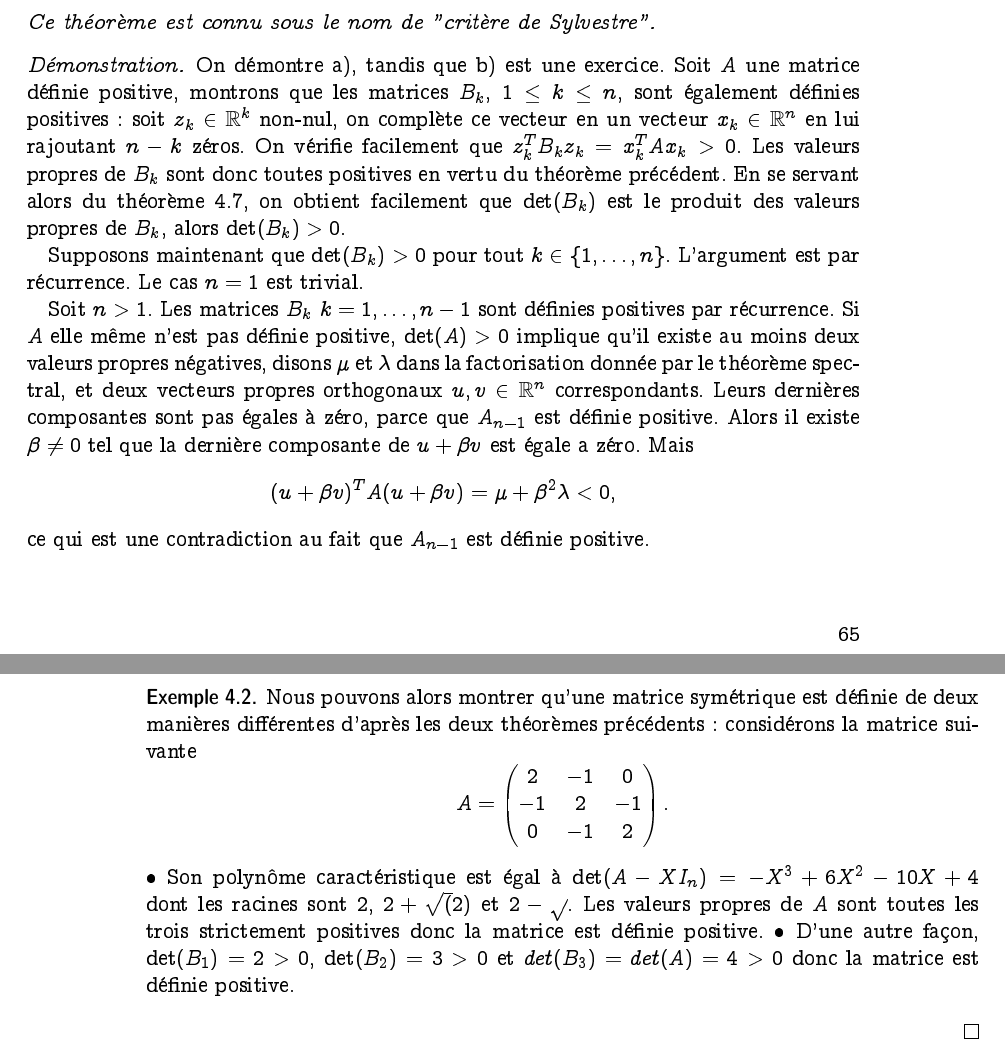
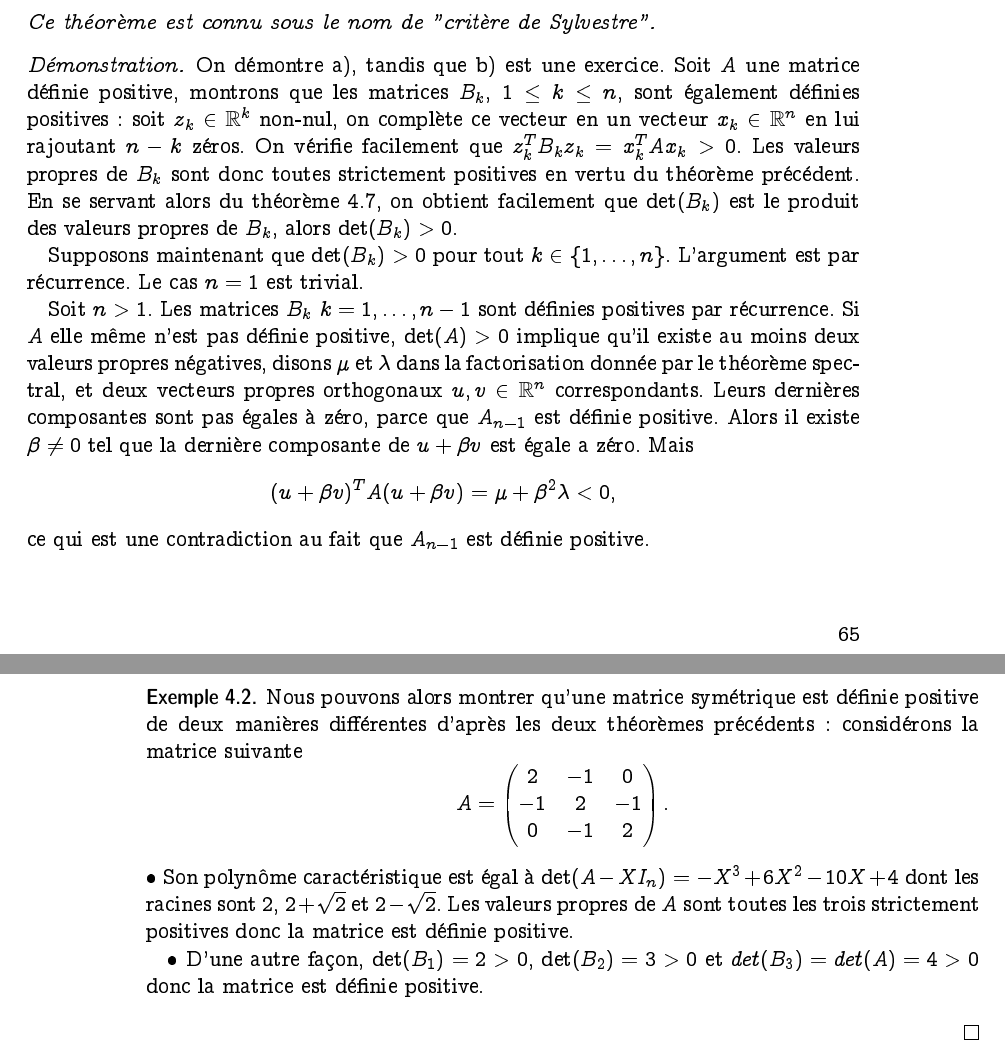
Before and after one commit to EisenIn/Algebre-Lineaire-2, a LaTeX book (notes.tex, which reads chapter02-theoreme-spectral.tex): two parts of pages 65 and 66 of 111, joined at a grey line, cut so that both start at the same text. Compiled offline with pdfLaTeX.

Commit message:
Update chapter02-theoreme-spectral.tex

```diff
--- a/chapter02-theoreme-spectral.tex
+++ b/chapter02-theoreme-spectral.tex
@@ -430,7 +430,7 @@ Soit $A$ une matrice définie positive, montrons que
 les matrices $B_k$, $ 1 \leq k \leq n$,  sont également définies positives : soit $z_k \in \mathbb R^k$ non-nul,
 on complète ce vecteur en un vecteur $x_k \in \mathbb R^n$ en lui rajoutant $n-k$ zéros.
 On vérifie facilement que $z_k^T B_k z_k = x_k^T A x_k > 0$.
-Les valeurs propres de $B_k$ sont donc toutes positives en vertu du théorème précédent.
+Les valeurs propres de $B_k$ sont donc toutes strictement positives en vertu du théorème précédent.
 En se servant alors du théorème~\ref{thr:16}, on obtient facilement que $\det(B_k)$ est le produit des valeurs propres de $B_k$, alors $\det(B_k)>0$.
 
 Supposons maintenant que $\det(B_k)>0$ pour tout $k \in \{1,\dots,n\}$.
@@ -444,16 +444,17 @@ ce qui est une contradiction  au fait que $A_{n-1}$ est définie positive.
 
 \begin{example}
   \label{exe:18}
-  Nous pouvons alors montrer qu'une matrice symétrique est définie de deux manières différentes d'après les deux théorèmes précédents : considérons la matrice suivante
+  Nous pouvons alors montrer qu'une matrice symétrique est définie positive de deux manières différentes d'après les deux théorèmes précédents : considérons la matrice suivante
   \begin{displaymath}
     A =
     \begin{pmatrix}
-      2 & -1  & 0 \\
+    2 & -1  & 0 \\
       -1 & 2 & -1 \\
       0 & -1 & 2
     \end{pmatrix}.
   \end{displaymath}
-$\bullet$ Son polynôme caractéristique est égal à $\det(A-XI_n)=-X^3+6X^2-10X+4$ dont les racines sont $2$, $2+\sqrt(2)$ et $2-\sqrt$. Les valeurs propres de $A$ sont toutes les trois strictement positives donc la matrice est définie positive.
+$\bullet$ Son polynôme caractéristique est égal à $\det(A-XI_n)=-X^3+6X^2-10X+4$ dont les racines sont $2$, $2+\sqrt{2}$ et $2-\sqrt{2}$. Les valeurs propres de $A$ sont toutes les trois strictement positives donc la matrice est définie positive.
+
 $\bullet$ D'une autre façon, $\det(B_1)=2 >0$, $\det(B_2)=3 > 0$ et $det(B_3)=det(A)=4 >0$ donc la matrice est définie positive.
 
 \end{example}
```
